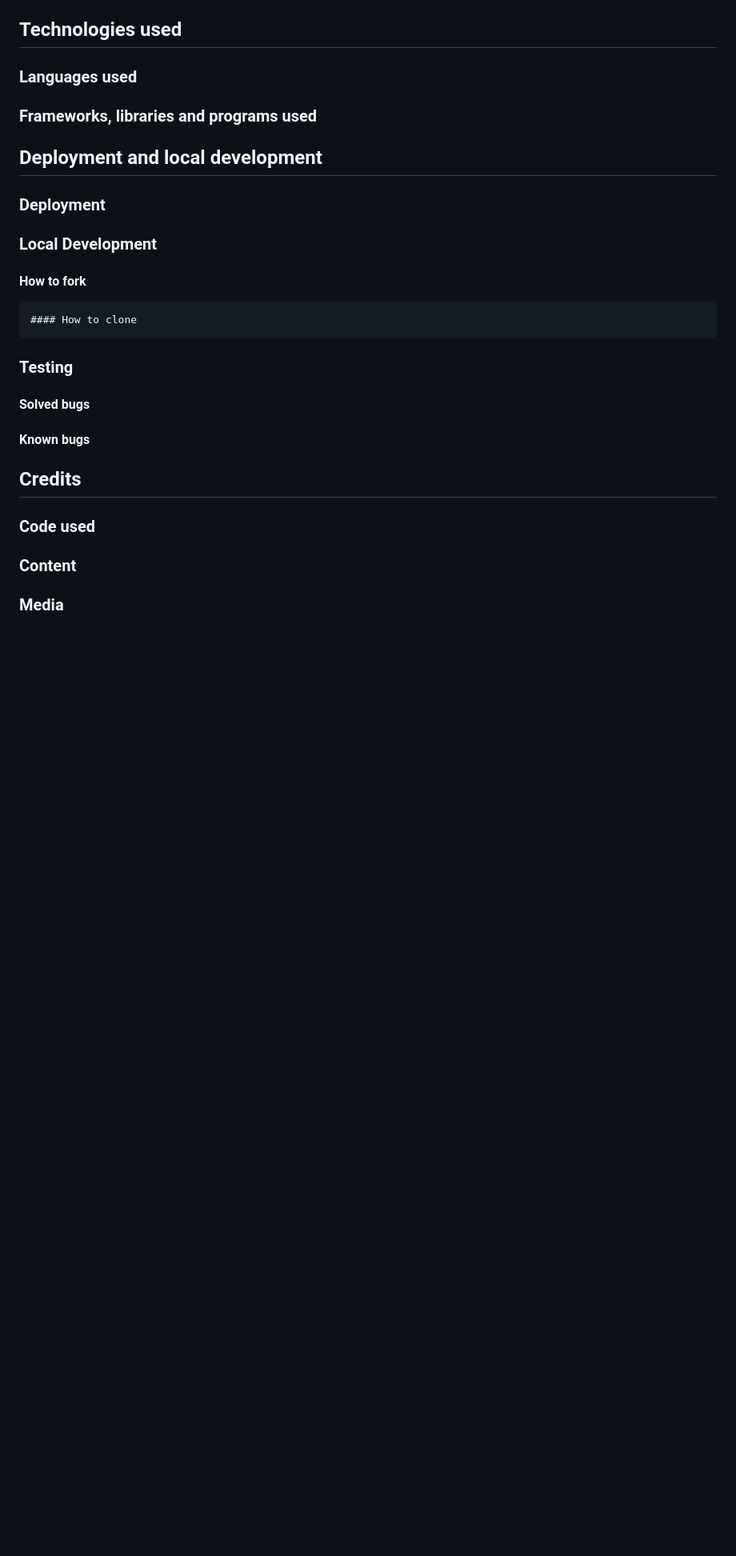
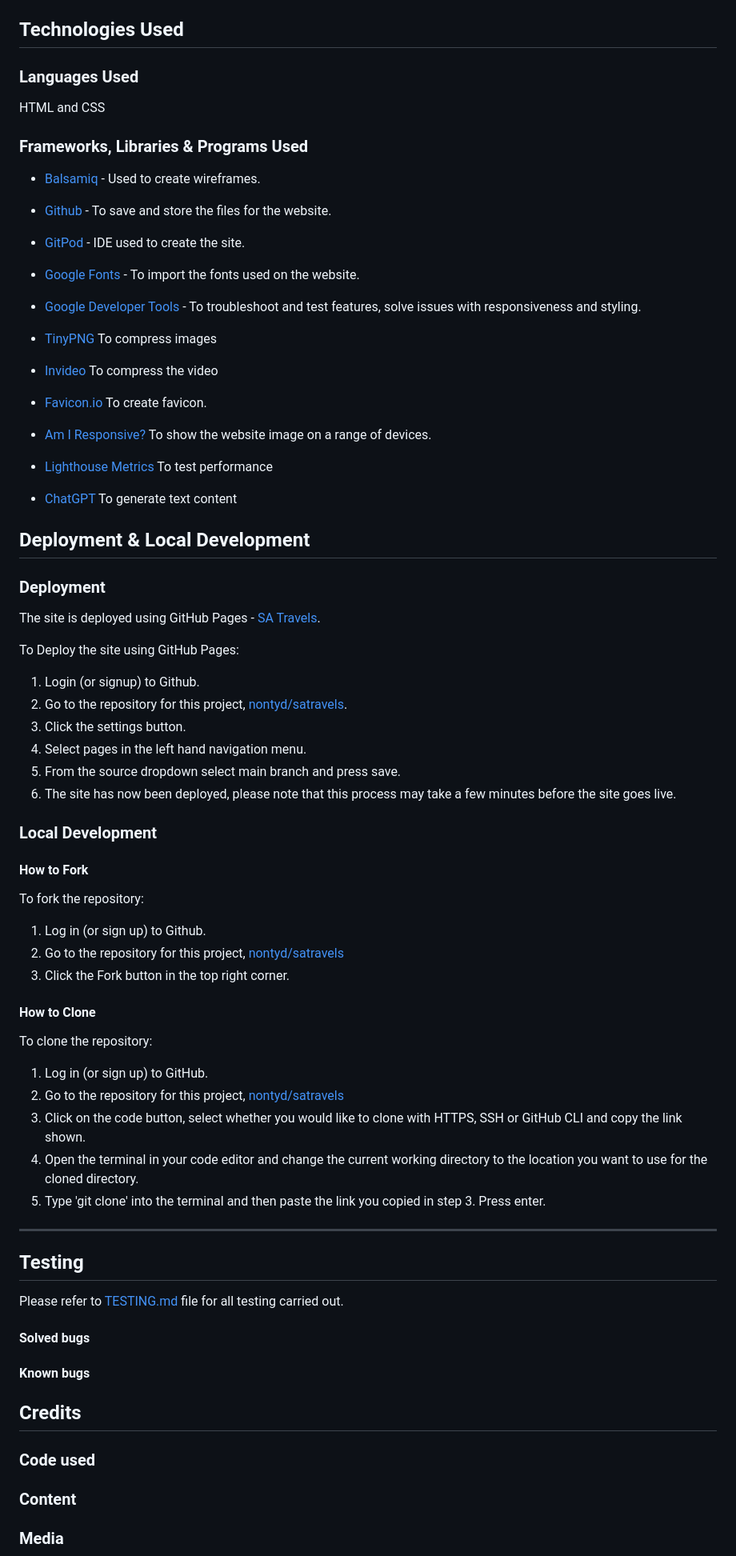
Before and after one commit to NontyD/satravels, a Markdown page: README.md, the part around the change. Shown: that part at 80% size. GitHub-like rendering; blank space fills up the shorter version.

```diff
--- a/README.md
+++ b/README.md
@@ -240,15 +240,77 @@ The website demonstrates a strong commitment to accessibility, ensuring that all
 * Alt Text for Visual Content: Multimedia content, like images, includes descriptive alt text, ensuring that users with visual impairments can still access the information conveyed by these elements.
 * Text-Based Content: The website primarily relies on text-based content, which is naturally more accessible, but when multimedia is used, it is done so in a way that supports accessibility guidelines.
 
-## Technologies used
-  ### Languages used
-  ### Frameworks, libraries and programs used
-## Deployment and local development
+## Technologies Used
+
+### Languages Used
+
+HTML and CSS
+
+### Frameworks, Libraries & Programs Used
+
+* [Balsamiq](https://balsamiq.com/) - Used to create wireframes.
+
+* [Github](https://github.com/) - To save and store the files for the website.
+
+* [GitPod](https://gitpod.io/) - IDE used to create the site.
+
+* [Google Fonts](https://fonts.google.com/) - To import the fonts used on the website.
+
+* [Google Developer Tools](https://developers.google.com/web/tools) - To troubleshoot and test features, solve issues with responsiveness and styling.
+
+* [TinyPNG](https://tinypng.com/) To compress images
+
+* [Invideo](https://invideo.io/ai/) To compress the video
+
+* [Favicon.io](https://favicon.io/) To create favicon.
+
+* [Am I Responsive?](http://ami.responsivedesign.is/) To show the website image on a range of devices.
+
+* [Lighthouse Metrics](https://lighthouse-metrics.com/) To test performance
+
+* [ChatGPT](https://chatgpt.com/) To generate text content
+
+## Deployment & Local Development
+
 ### Deployment
-  ### Local Development
-#### How to fork
-    #### How to clone
-### Testing
+
+The site is deployed using GitHub Pages - [SA Travels](https://nontyd.github.io/satravels/).
+
+To Deploy the site using GitHub Pages:
+
+1. Login (or signup) to Github.
+2. Go to the repository for this project, [nontyd/satravels](https://github.com/nontyd/satravels).
+3. Click the settings button.
+4. Select pages in the left hand navigation menu.
+5. From the source dropdown select main branch and press save.
+6. The site has now been deployed, please note that this process may take a few minutes before the site goes live.
+
+### Local Development
+
+#### How to Fork
+
+To fork the repository:
+
+1. Log in (or sign up) to Github.
+2. Go to the repository for this project, [nontyd/satravels](https://github.com/nontyd/satravels)
+3. Click the Fork button in the top right corner.
+
+#### How to Clone
+
+To clone the repository:
+
+1. Log in (or sign up) to GitHub.
+2. Go to the repository for this project, [nontyd/satravels](https://github.com/nontyd/satravels)
+3. Click on the code button, select whether you would like to clone with HTTPS, SSH or GitHub CLI and copy the link shown.
+4. Open the terminal in your code editor and change the current working directory to the location you want to use for the cloned directory.
+5. Type 'git clone' into the terminal and then paste the link you copied in step 3. Press enter.
+
+- - -
+
+## Testing
+
+Please refer to [TESTING.md](TESTING.md) file for all testing carried out.
+
 #### Solved bugs
   #### Known bugs
 ## Credits
```
